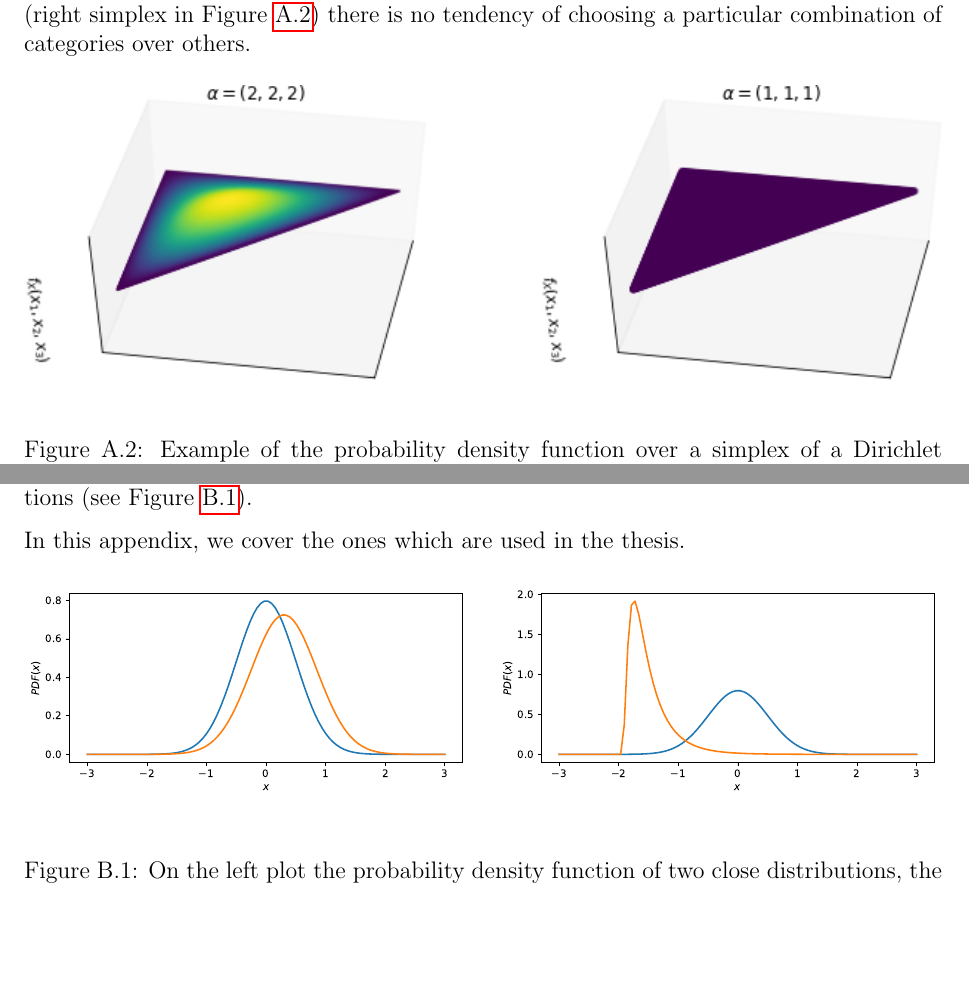
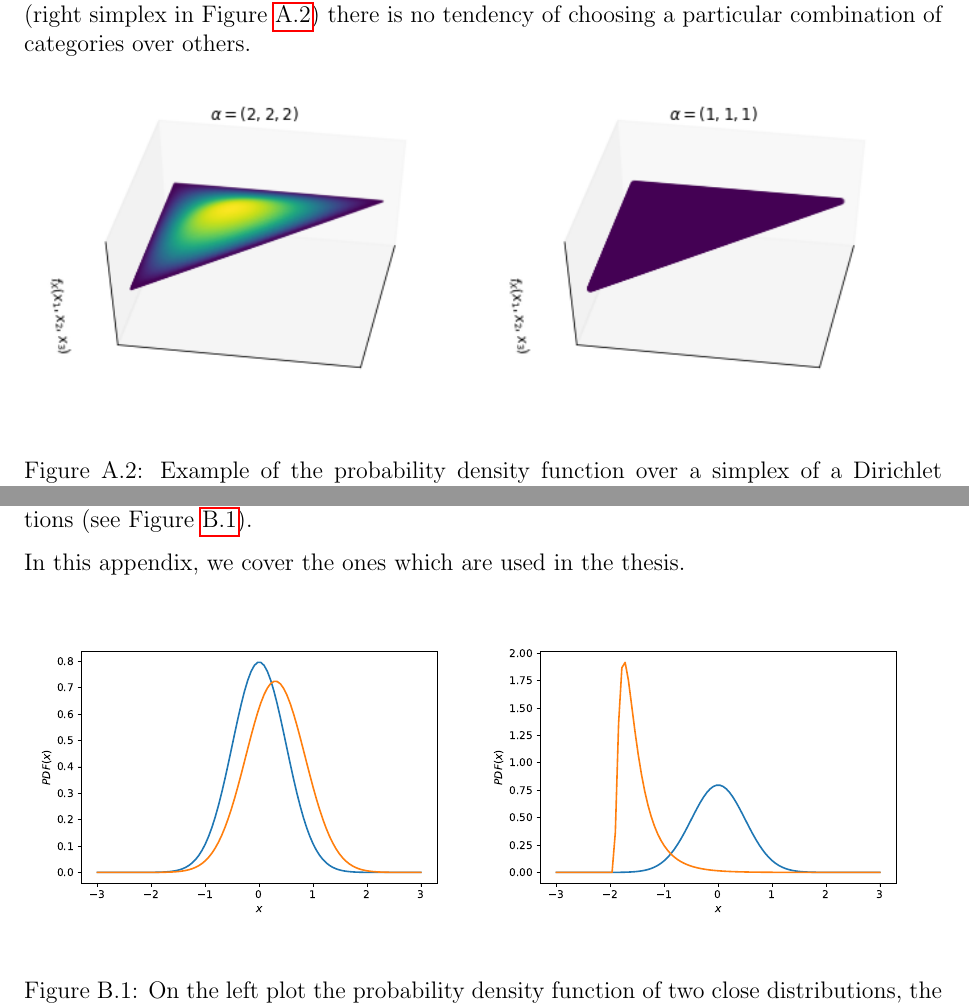
Before and after one commit to Davide95/msc_thesis, a LaTeX thesis (thesis/main.tex, which reads thesis/chapters/appendix/probabilityDistributions.tex, thesis/chapters/appendix/statisticalDistances.tex): two parts of pages 21 and 23 of 28, joined at a grey line, cut so that both start at the same text, the shorter picture padded with empty space. Compiled offline with pdfLaTeX.

Commit message:
Multiple images splitted

```diff
--- a/thesis/chapters/appendix/probabilityDistributions.tex
+++ b/thesis/chapters/appendix/probabilityDistributions.tex
@@ -68,7 +68,9 @@ Finally, if the probability density function is uniform over all the support (ri
 
 \begin{figure}[H]
     \centering
-    \includegraphics[width=\textwidth]{images/dirichlet}
+    \subfigure{\includegraphics[width=0.5\textwidth]{images/dirichlet-1}}%
+    \hfill
+    \subfigure{\includegraphics[width=0.5\textwidth]{images/dirichlet-2}}
     \caption{Example of the probability density function over a simplex of a Dirichlet distribution varying its three parameters $\alpha = (\alpha_1, \alpha_2, \alpha_3)$. The lighter the color, the higher the probability density function.}
     \label{fig:dirparams}
 \end{figure}
--- a/thesis/chapters/appendix/statisticalDistances.tex
+++ b/thesis/chapters/appendix/statisticalDistances.tex
@@ -5,7 +5,9 @@ In this appendix, we cover the ones which are used in the thesis.
 
 \begin{figure}[H]
     \centering
-    \includegraphics[width=\textwidth]{images/diff-kl.eps}
+    \subfigure{\includegraphics[width=0.5\textwidth]{images/diff-kl-1}}%
+    \hfill
+    \subfigure{\includegraphics[width=0.5\textwidth]{images/diff-kl-2}}
     \caption{On the left plot the probability density function of two close distributions, the opposite on the right plot.}
     \label{fig:diffkl}
 \end{figure}
--- a/thesis/main.tex
+++ b/thesis/main.tex
@@ -10,6 +10,7 @@
 \usepackage{amssymb}
 \usepackage{multicol}
 \usepackage{dirtytalk}
+\usepackage{subfigure}
 
 \AtBeginDocument{\counterwithin{lstlisting}{section}}
 \DeclareMathOperator*{\E}{\mathbb{E}}
```
Also changed, not shown: thesis/images/diff-kl-1.eps (added), thesis/images/diff-kl-2.eps (added), thesis/images/diff-kl.eps (deleted), thesis/images/dirichlet-1.png (added), thesis/images/dirichlet-2.png (added), thesis/images/dirichlet.png (deleted).
